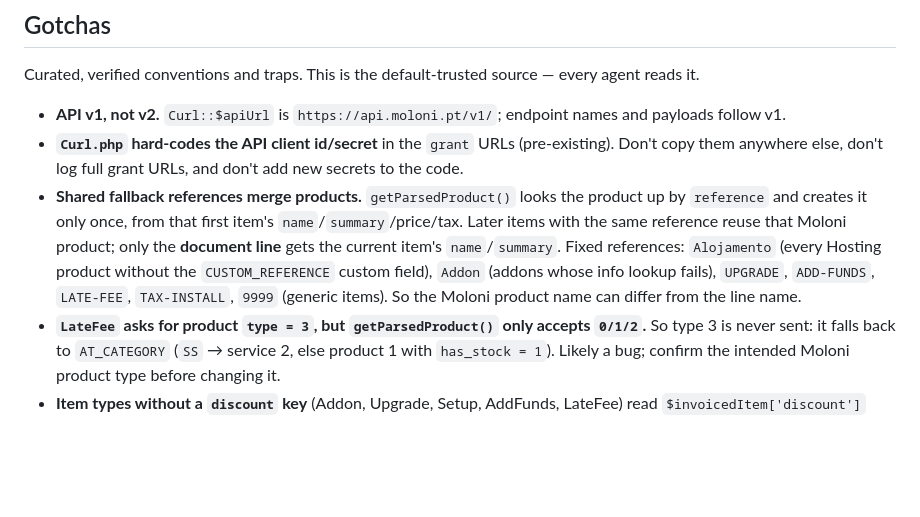
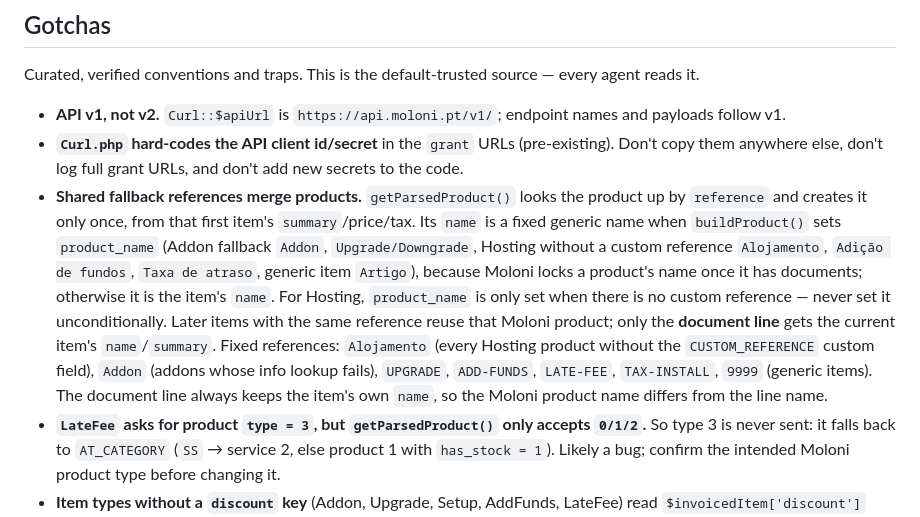
Before and after one commit to moloni-pt/whmcs, a Markdown page: AGENTS.md, the part around the change. Drawn GitHub-style; blank space fills up the shorter version.

Commit message:
Update AGENTS.md: generic products are created with fixed names
Co-Authored-By: Claude Opus 5.5 <noreply@anthropic.com>

```diff
--- a/AGENTS.md
+++ b/AGENTS.md
@@ -104,7 +104,7 @@ Curated, verified conventions and traps. This is the default-trusted source —
 
 - **API v1, not v2.** `Curl::$apiUrl` is `https://api.moloni.pt/v1/`; endpoint names and payloads follow v1.
 - **`Curl.php` hard-codes the API client id/secret** in the `grant` URLs (pre-existing). Don't copy them anywhere else, don't log full grant URLs, and don't add new secrets to the code.
-- **Shared fallback references merge products.** `getParsedProduct()` looks the product up by `reference` and creates it only once, from that first item's `name`/`summary`/price/tax. Later items with the same reference reuse that Moloni product; only the **document line** gets the current item's `name`/`summary`. Fixed references: `Alojamento` (every Hosting product without the `CUSTOM_REFERENCE` custom field), `Addon` (addons whose info lookup fails), `UPGRADE`, `ADD-FUNDS`, `LATE-FEE`, `TAX-INSTALL`, `9999` (generic items). So the Moloni product name can differ from the line name.
+- **Shared fallback references merge products.** `getParsedProduct()` looks the product up by `reference` and creates it only once, from that first item's `summary`/price/tax. Its `name` is a fixed generic name when `buildProduct()` sets `product_name` (Addon fallback `Addon`, `Upgrade/Downgrade`, Hosting without a custom reference `Alojamento`, `Adição de fundos`, `Taxa de atraso`, generic item `Artigo`), because Moloni locks a product's name once it has documents; otherwise it is the item's `name`. For Hosting, `product_name` is only set when there is no custom reference — never set it unconditionally. Later items with the same reference reuse that Moloni product; only the **document line** gets the current item's `name`/`summary`. Fixed references: `Alojamento` (every Hosting product without the `CUSTOM_REFERENCE` custom field), `Addon` (addons whose info lookup fails), `UPGRADE`, `ADD-FUNDS`, `LATE-FEE`, `TAX-INSTALL`, `9999` (generic items). The document line always keeps the item's own `name`, so the Moloni product name differs from the line name.
 - **`LateFee` asks for product `type = 3`, but `getParsedProduct()` only accepts `0/1/2`.** So type 3 is never sent: it falls back to `AT_CATEGORY` (`SS` → service 2, else product 1 with `has_stock = 1`). Likely a bug; confirm the intended Moloni product type before changing it.
 - **Item types without a `discount` key** (Addon, Upgrade, Setup, AddFunds, LateFee) read `$invoicedItem['discount']` anyway → PHP 8 "undefined array key" warning. Harmless, but set the key when you touch a case.
 - **Negative `Item` lines are dropped** (credits/discounts), and promo lines (`PromoHosting`/`PromoDomain`) are folded into the line `discount` as a **rounded integer percentage**, which can shift totals. Unknown item types are skipped silently.
```
